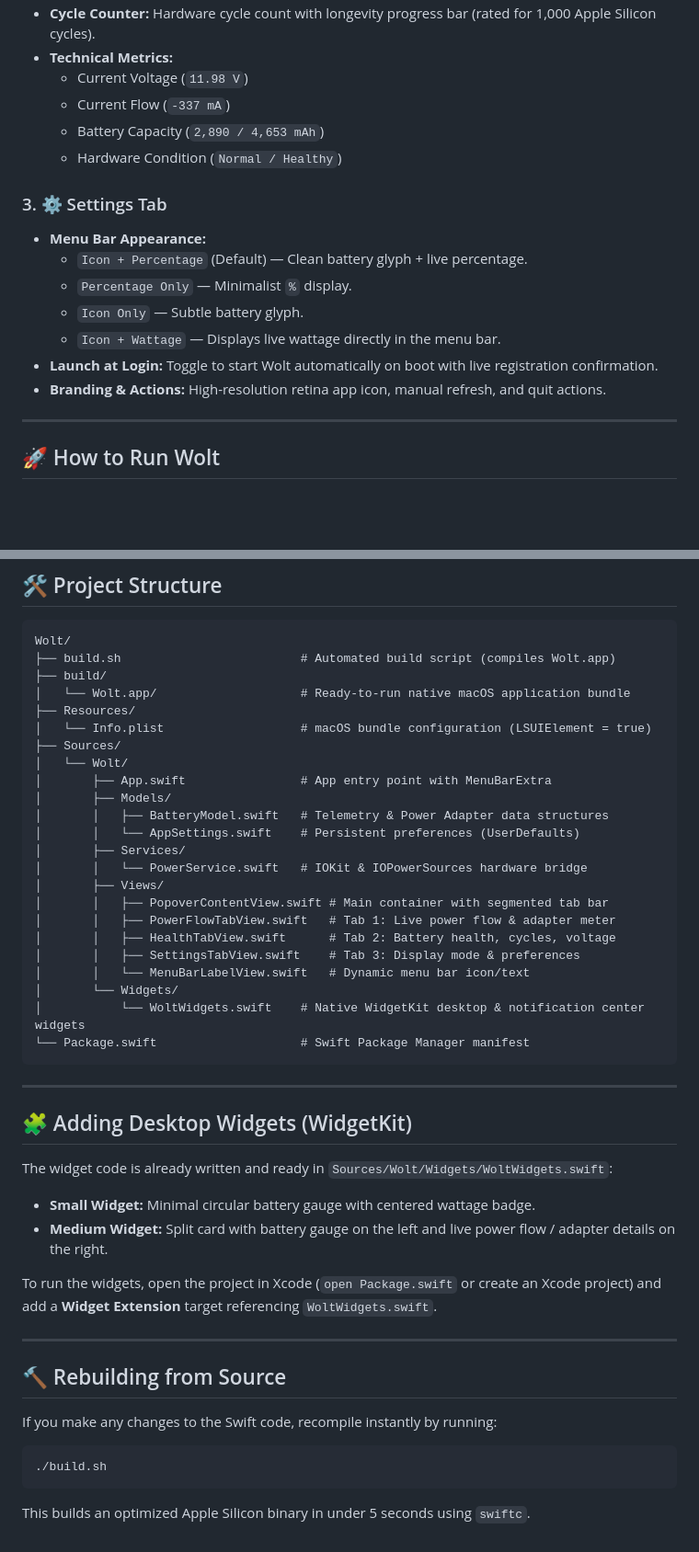
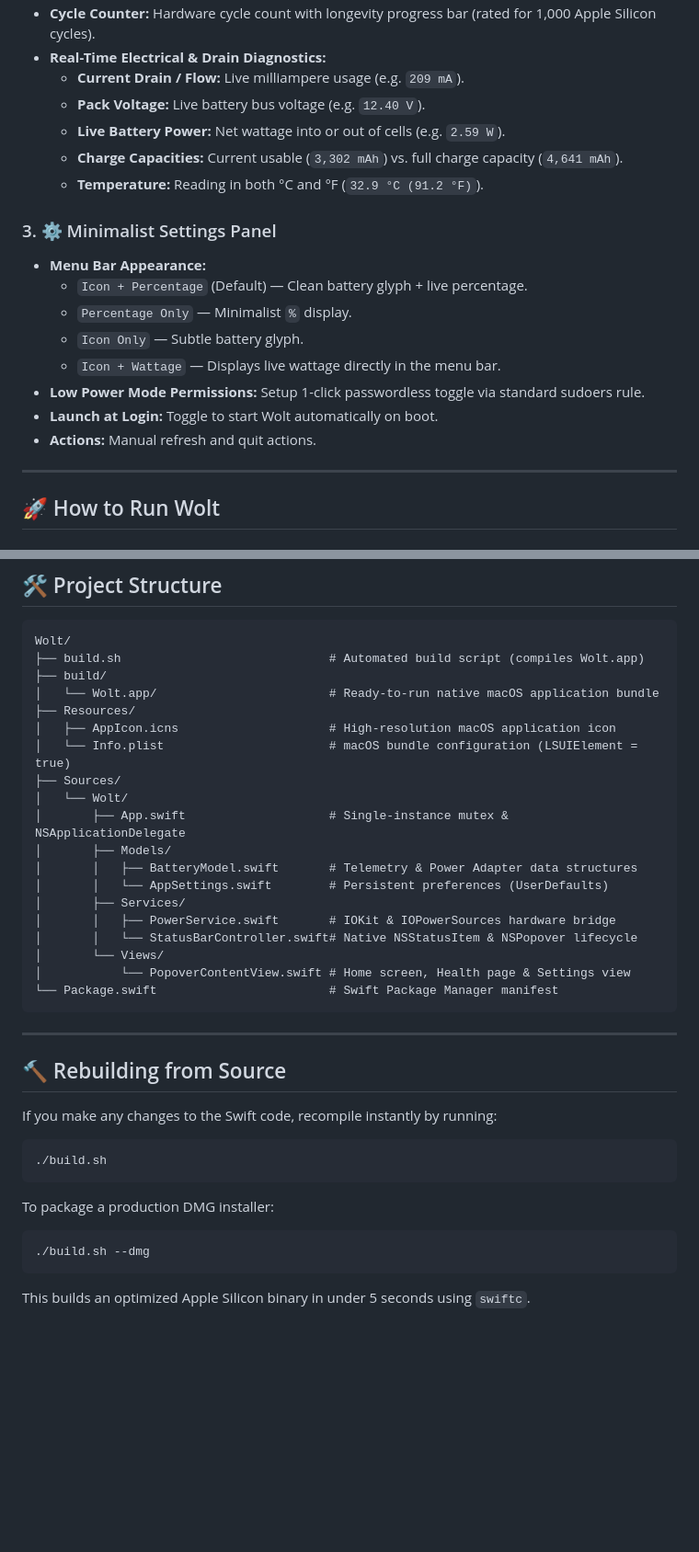
Before and after one commit to lazyshrey/wolt, a Markdown page: README.md, 2 parts joined by grey strips. Shown at 92% size. Rendered like a GitHub page; blank space fills up the shorter version.

````diff
--- a/README.md
+++ b/README.md
@@ -53,18 +60,20 @@ Wolt sits discreetly in your macOS menu bar. Clicking it opens a native transluc
 * **Cycle Counter:** Hardware cycle count with longevity progress bar (rated for 1,000 Apple Silicon cycles).
-* **Technical Metrics:**
-  * Current Voltage (`11.98 V`)
-  * Current Flow (`-337 mA`)
-  * Battery Capacity (`2,890 / 4,653 mAh`)
-  * Hardware Condition (`Normal / Healthy`)
+* **Real-Time Electrical & Drain Diagnostics:**
+  * **Current Drain / Flow:** Live milliampere usage (e.g. `209 mA`).
+  * **Pack Voltage:** Live battery bus voltage (e.g. `12.40 V`).
+  * **Live Battery Power:** Net wattage into or out of cells (e.g. `2.59 W`).
+  * **Charge Capacities:** Current usable (`3,302 mAh`) vs. full charge capacity (`4,641 mAh`).
+  * **Temperature:** Reading in both °C and °F (`32.9 °C (91.2 °F)`).
 
-### 3. ⚙️ Settings Tab
+### 3. ⚙️ Minimalist Settings Panel
 * **Menu Bar Appearance:**
   * `Icon + Percentage` (Default) — Clean battery glyph + live percentage.
   * `Percentage Only` — Minimalist `%` display.
   * `Icon Only` — Subtle battery glyph.
   * `Icon + Wattage` — Displays live wattage directly in the menu bar.
-* **Launch at Login:** Toggle to start Wolt automatically on boot with live registration confirmation.
-* **Branding & Actions:** High-resolution retina app icon, manual refresh, and quit actions.
+* **Low Power Mode Permissions:** Setup 1-click passwordless toggle via standard sudoers rule.
+* **Launch at Login:** Toggle to start Wolt automatically on boot.
+* **Actions:** Manual refresh and quit actions.
 
 ---
 
@@ -88,39 +97,25 @@ The compiled application bundle is located in `build/Wolt.app`. You can launch i
 
 ```
 Wolt/
-├── build.sh                         # Automated build script (compiles Wolt.app)
+├── build.sh                             # Automated build script (compiles Wolt.app)
 ├── build/
-│   └── Wolt.app/                    # Ready-to-run native macOS application bundle
+│   └── Wolt.app/                        # Ready-to-run native macOS application bundle
 ├── Resources/
-│   └── Info.plist                   # macOS bundle configuration (LSUIElement = true)
+│   ├── AppIcon.icns                     # High-resolution macOS application icon
+│   └── Info.plist                       # macOS bundle configuration (LSUIElement = true)
 ├── Sources/
 │   └── Wolt/
-│       ├── App.swift                # App entry point with MenuBarExtra
+│       ├── App.swift                    # Single-instance mutex & NSApplicationDelegate
 │       ├── Models/
-│       │   ├── BatteryModel.swift   # Telemetry & Power Adapter data structures
-│       │   └── AppSettings.swift    # Persistent preferences (UserDefaults)
+│       │   ├── BatteryModel.swift       # Telemetry & Power Adapter data structures
+│       │   └── AppSettings.swift        # Persistent preferences (UserDefaults)
 │       ├── Services/
-│       │   └── PowerService.swift   # IOKit & IOPowerSources hardware bridge
-│       ├── Views/
-│       │   ├── PopoverContentView.swift # Main container with segmented tab bar
-│       │   ├── PowerFlowTabView.swift   # Tab 1: Live power flow & adapter meter
-│       │   ├── HealthTabView.swift      # Tab 2: Battery health, cycles, voltage
-│       │   ├── SettingsTabView.swift    # Tab 3: Display mode & preferences
-│       │   └── MenuBarLabelView.swift   # Dynamic menu bar icon/text
-│       └── Widgets/
-│           └── WoltWidgets.swift    # Native WidgetKit desktop & notification center widgets
-└── Package.swift                    # Swift Package Manager manifest
+│       │   ├── PowerService.swift       # IOKit & IOPowerSources hardware bridge
+│       │   └── StatusBarController.swift# Native NSStatusItem & NSPopover lifecycle
+│       └── Views/
+│           └── PopoverContentView.swift # Home screen, Health page & Settings view
+└── Package.swift                        # Swift Package Manager manifest
 ```
-
----
-
-## 🧩 Adding Desktop Widgets (WidgetKit)
-
-The widget code is already written and ready in `Sources/Wolt/Widgets/WoltWidgets.swift`:
-* **Small Widget:** Minimal circular battery gauge with centered wattage badge.
-* **Medium Widget:** Split card with battery gauge on the left and live power flow / adapter details on the right.
-
-To run the widgets, open the project in Xcode (`open Package.swift` or create an Xcode project) and add a **Widget Extension** target referencing `WoltWidgets.swift`.
 
 ---
 
@@ -130,4 +125,8 @@ If you make any changes to the Swift code, recompile instantly by running:
 ```bash
 ./build.sh
 ```
+To package a production DMG installer:
+```bash
+./build.sh --dmg
+```
 This builds an optimized Apple Silicon binary in under 5 seconds using `swiftc`.
````
Also changed, not shown: other parts of README.md (+31 -24 lines), assets/screenshots/wolt-battery-home.jpg (added), assets/screenshots/wolt-charging-power.jpg (added), assets/screenshots/wolt-health-details.jpg (added), assets/screenshots/wolt-health-preview.jpg, assets/screenshots/wolt-power-preview.jpg.
